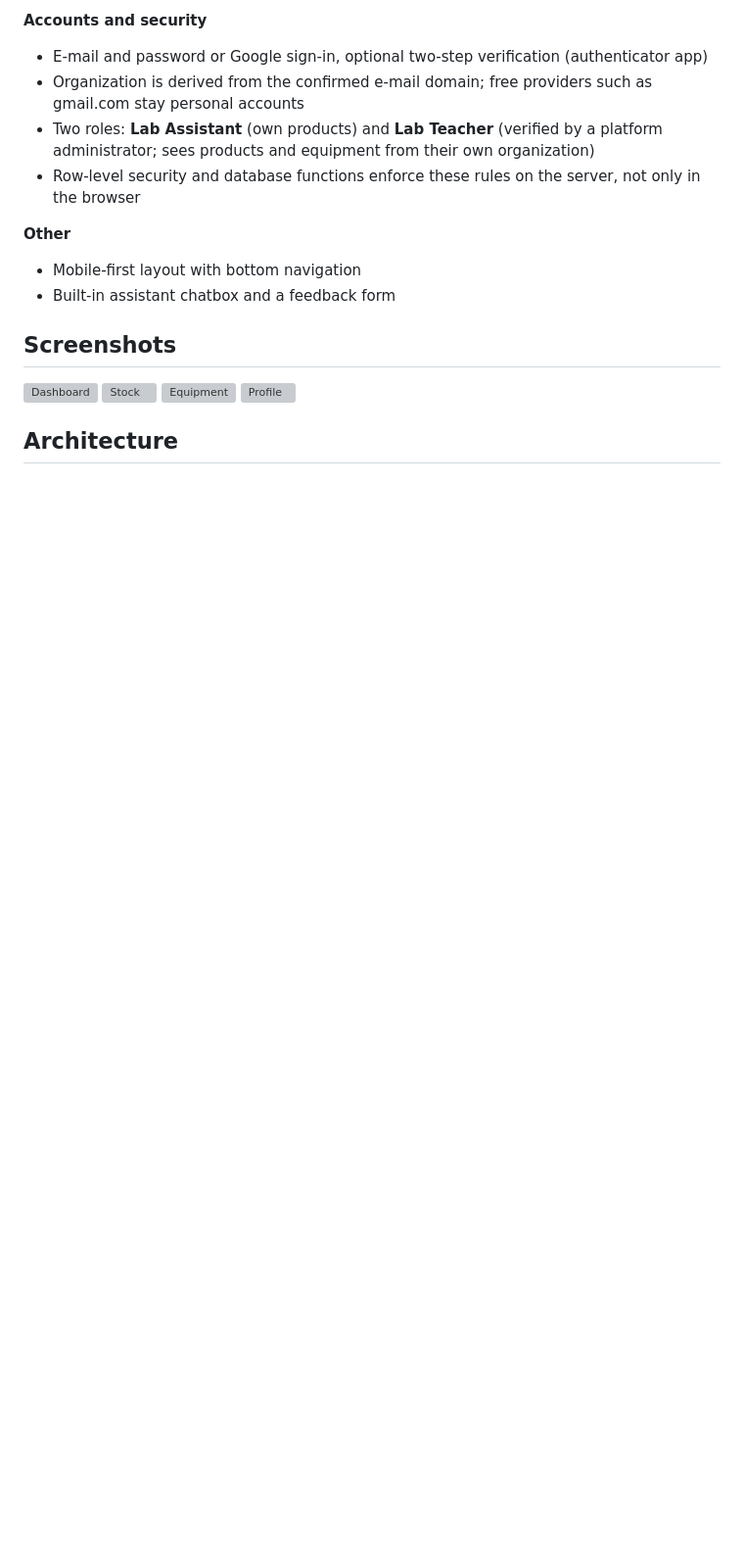
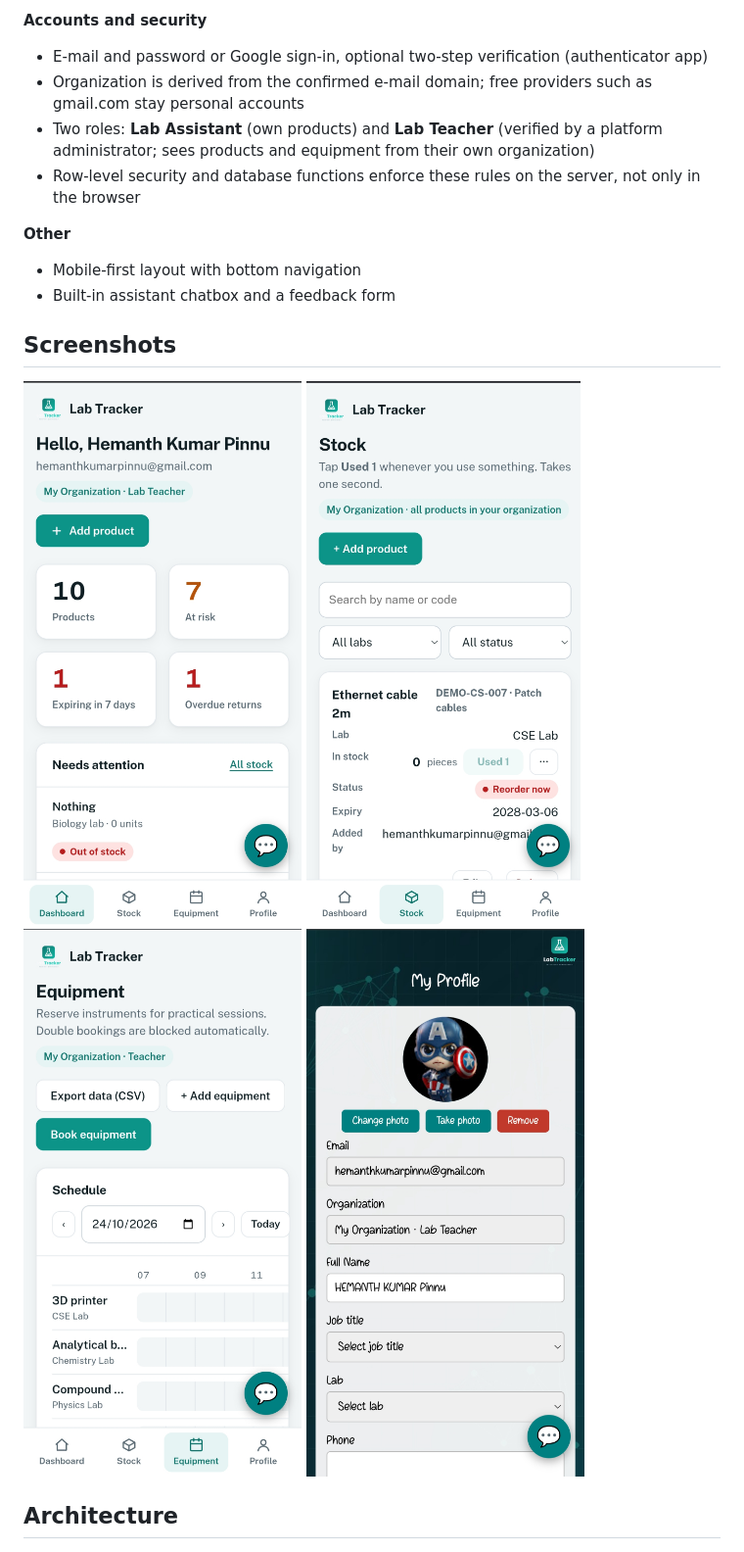
Before and after one commit to Bunny-2005-1505/Lab-tracker-, a Markdown page: README.md, the part around the change. Shown at 98% size. Rendered like a GitHub page; blank space fills up the shorter version; grey boxes are pictures that could not be loaded.

Commit message:
Change screenshot formats from PNG to JPG
Updated image file extensions from .png to .jpg in README.

```diff
--- a/README.md
+++ b/README.md
@@ -45,10 +45,10 @@ Teaching laboratories often use paper registers or spreadsheets. This leads to u
 ## Screenshots
 
 
-![Dashboard](docs/screenshots/dashboard.png)
-![Stock](docs/screenshots/stock.png)
-![Equipment](docs/screenshots/equipment.png)
-![Profile](docs/screenshots/profile.png)
+![Dashboard](docs/screenshots/dashboard.jpg)
+![Stock](docs/screenshots/stock.jpg)
+![Equipment](docs/screenshots/equipment.jpg)
+![Profile](docs/screenshots/profile.jpg)
 
 ## Architecture
 
```
